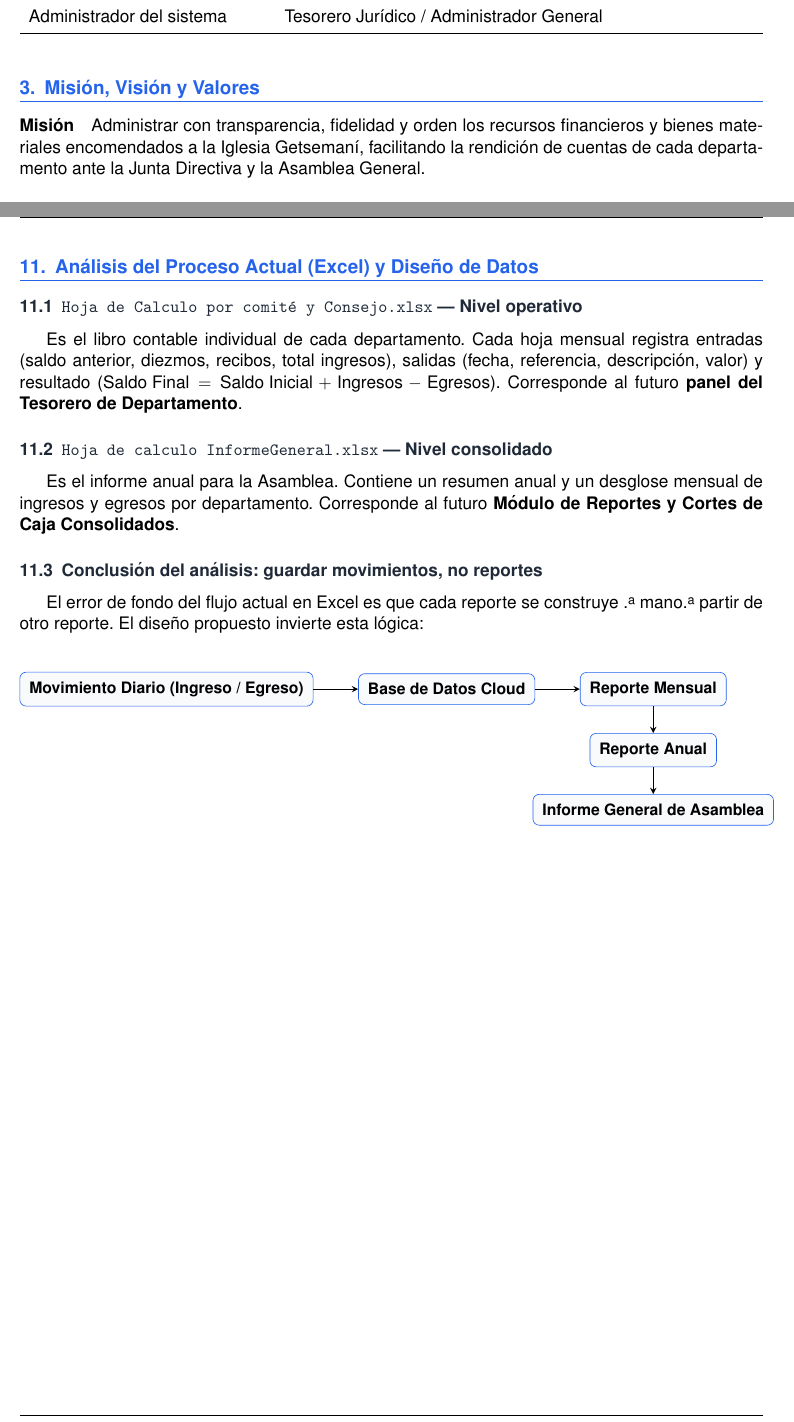
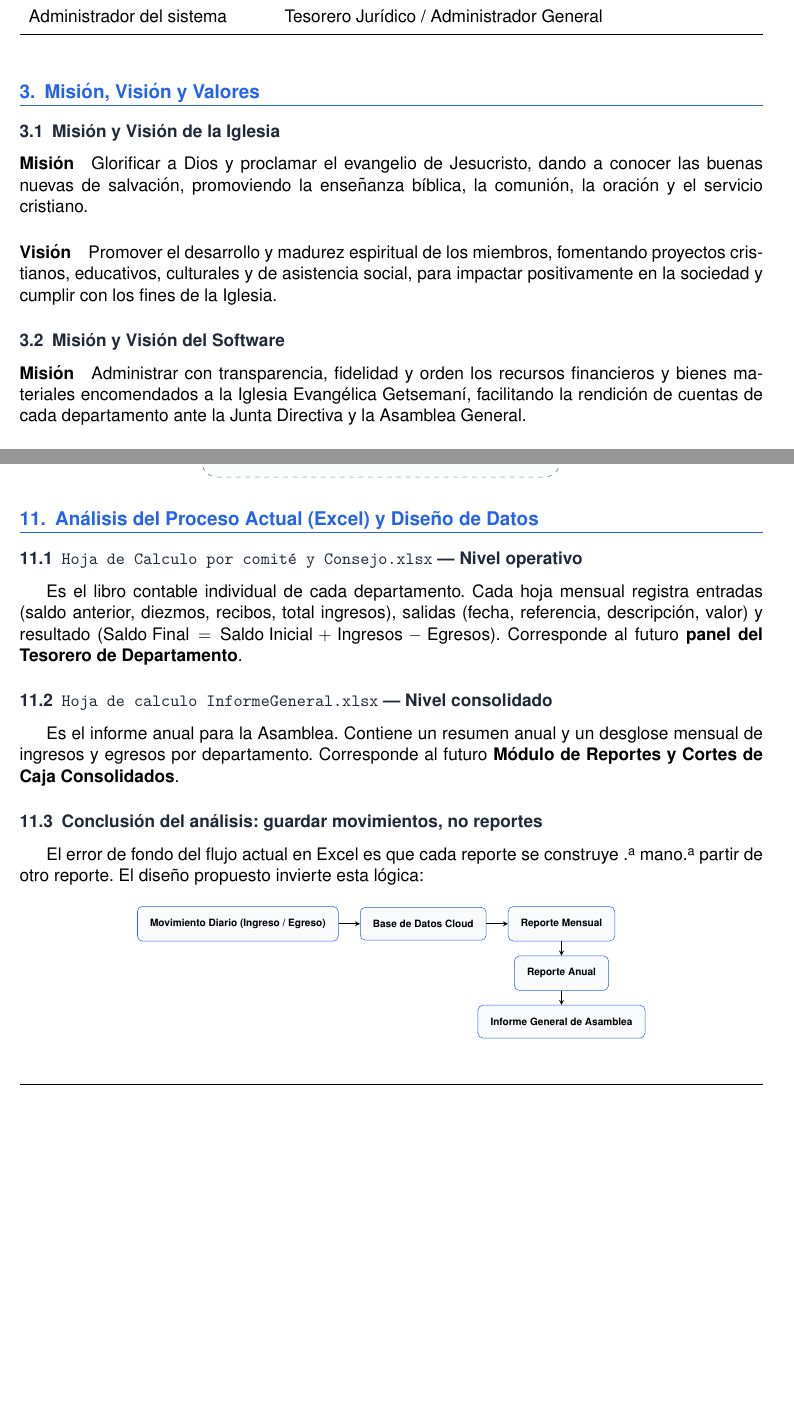
Before and after one commit to ElmerMiguel/ControlGetsemani_SS12026, a LaTeX document (Especificacion_Fase1/main.tex): two parts of pages 5 and 12 of 19 before the commit and two parts of pages 5 and 10 of 17 after it, joined at a grey line, cut so that both start at the same text, the shorter picture padded with empty space. Compiled offline with pdfLaTeX.

Commit message:
agregarMisonVision

```diff
--- a/Especificacion_Fase1/main.tex
+++ b/Especificacion_Fase1/main.tex
@@ -175,7 +175,13 @@
 	% --- 3. MISIÓN, VISIÓN Y VALORES ---
 	\section{Misión, Visión y Valores}
 
-	\paragraph{Misión} Administrar con transparencia, fidelidad y orden los recursos financieros y bienes materiales encomendados a la Iglesia Getsemaní, facilitando la rendición de cuentas de cada departamento ante la Junta Directiva y la Asamblea General.
+	\subsection{Misión y Visión de la Iglesia}
+	\paragraph{Misión} Glorificar a Dios y proclamar el evangelio de Jesucristo, dando a conocer las buenas nuevas de salvación, promoviendo la enseñanza bíblica, la comunión, la oración y el servicio cristiano.
+
+	\paragraph{Visión} Promover el desarrollo y madurez espiritual de los miembros, fomentando proyectos cristianos, educativos, culturales y de asistencia social, para impactar positivamente en la sociedad y cumplir con los fines de la Iglesia.
+
+	\subsection{Misión y Visión del Software}
+	\paragraph{Misión} Administrar con transparencia, fidelidad y orden los recursos financieros y bienes materiales encomendados a la Iglesia Evangélica Getsemaní, facilitando la rendición de cuentas de cada departamento ante la Junta Directiva y la Asamblea General.
 
 	\paragraph{Visión} Ser un modelo de gestión administrativa eclesiástica respaldado por herramientas tecnológicas modernas, que automaticen los procesos financieros y de inventario, garantizando integridad de la información y agilidad en la preparación de asambleas.
 
@@ -450,19 +457,25 @@
 	El error de fondo del flujo actual en Excel es que cada reporte se construye "a mano" a partir de otro reporte. El diseño propuesto invierte esta lógica:
 
 	\begin{center}
-		\begin{tikzpicture}[node distance=1cm, box/.style={rectangle, draw=primary, fill=cardbg, rounded corners, font=\small\bfseries, align=center, inner sep=6pt}]
+		\scalebox{0.8}{
+			\begin{tikzpicture}[node distance=0.6cm,
+				box/.style={rectangle, draw=primary, fill=cardbg, rounded corners,
+					font=\scriptsize\bfseries, align=center, inner sep=10pt}]
+
 				\node[box] (m) {Movimiento Diario (Ingreso / Egreso)};
 				\node[box, right=of m] (bd) {Base de Datos Cloud};
 				\node[box, right=of bd] (rm) {Reporte Mensual};
-			\node[box, below=0.6cm of rm] (ra) {Reporte Anual};
-			\node[box, below=0.6cm of ra] (ig) {Informe General de Asamblea};
+				\node[box, below=0.4cm of rm] (ra) {Reporte Anual};
+				\node[box, below=0.4cm of ra] (ig) {Informe General de Asamblea};
 
 				\draw[->, >=stealth, thick] (m) -- (bd);
 				\draw[->, >=stealth, thick] (bd) -- (rm);
 				\draw[->, >=stealth, thick] (rm) -- (ra);
 				\draw[->, >=stealth, thick] (ra) -- (ig);
 			\end{tikzpicture}
+		}
 	\end{center}
+
 
 	% --- 12. DIAGRAMA BPMN (PÁGINA COMPLETA) ---
 	\newpage
```
Also changed, not shown: Especificacion_Fase1/main.tex (23 more changed lines). Lines whose indentation alone changed are shown as unchanged.
